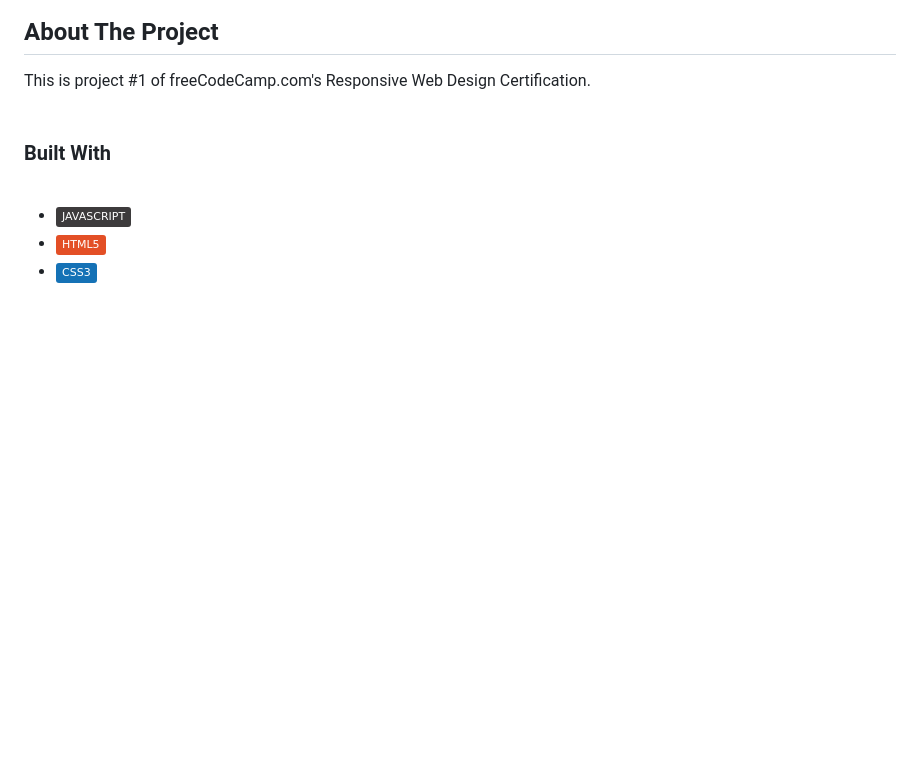
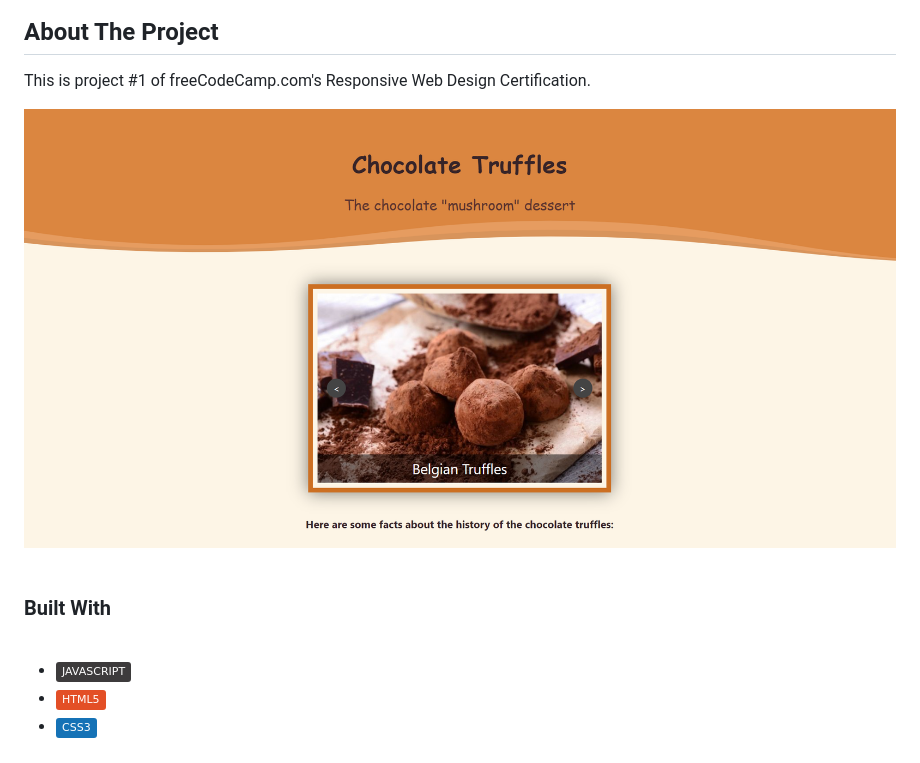
Before and after one commit to adesuwa-osagie/chocolate-truffles, a Markdown page: README.md, the part around the change. GitHub-like rendering; pictures changed too: images/page-screenshot.png (added); badges without logos; blank space fills up the shorter version.

Commit message:
Fixed images' paths, added screenshot to README.md

```diff
--- a/README.md
+++ b/README.md
@@ -43,6 +43,8 @@
 ## About The Project
 
 This is project #1 of freeCodeCamp.com's Responsive Web Design Certification.
+
+![Tribute Page](images/page-screenshot.png)
 <br/>
 <br/>
 
```
Also changed, not shown: images-resized/belgian-truffles.jpg (added), images-resized/french-dark-chocolate-truffles.jpg (added), 2 other files.
